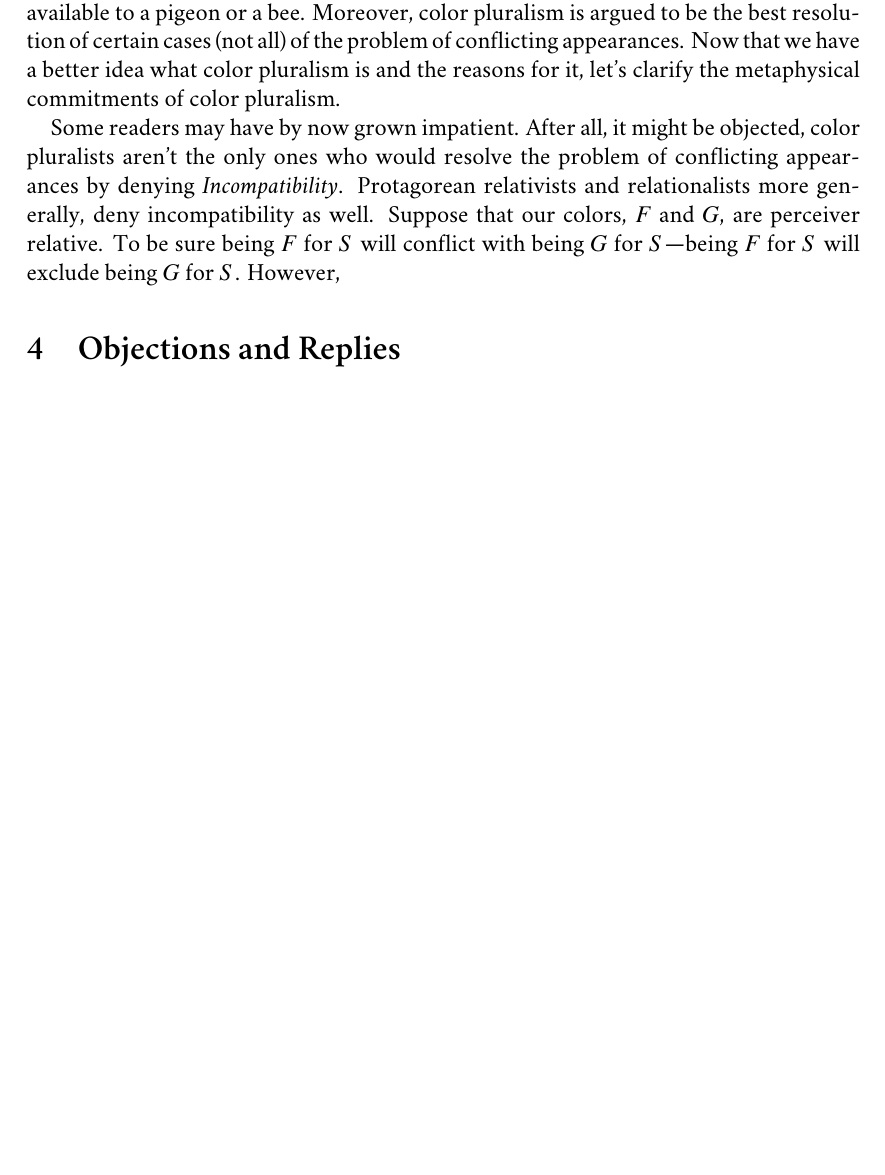
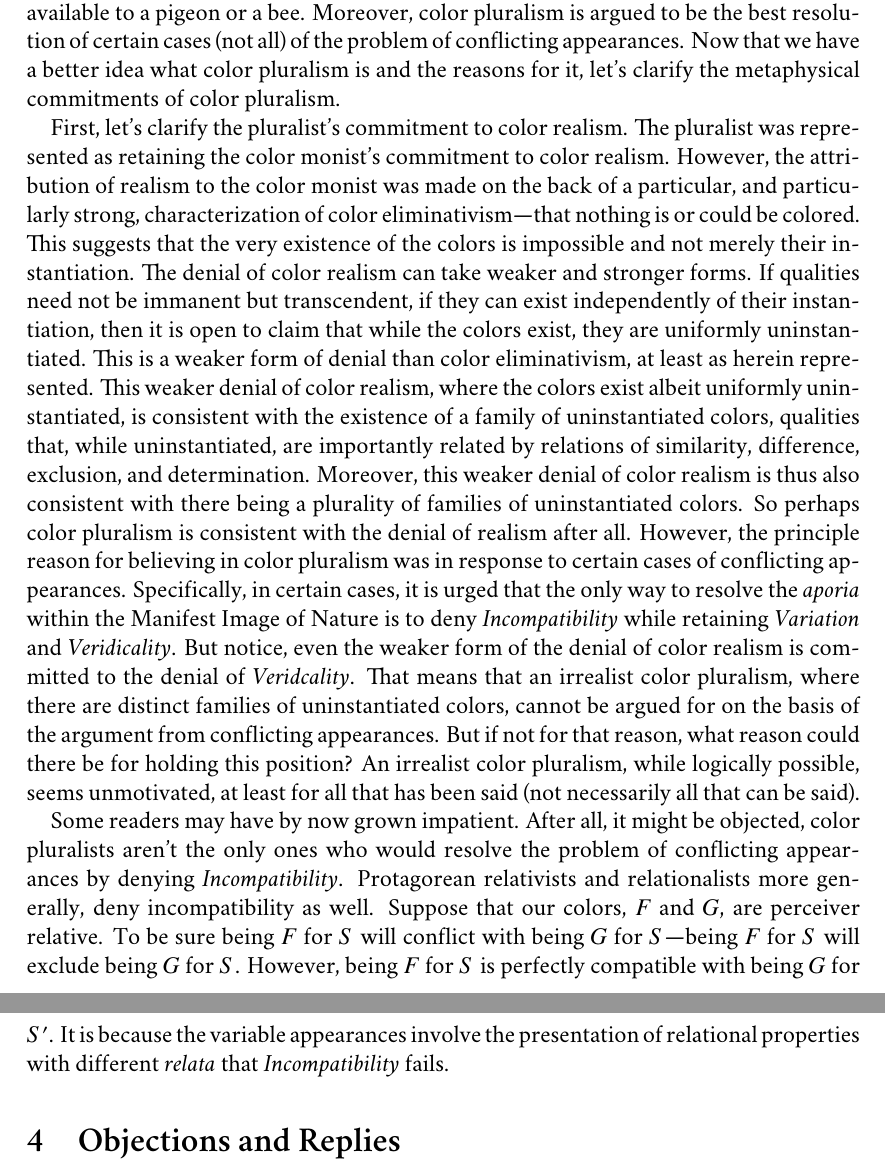
Before and after one commit to PhilGeek/monism_and_pluralism, a LaTeX document (monism_and_pluralism.tex): part of page 10 of 10 before the commit and two parts of pages 10 and 11 of 11 after it, the two joined at a grey line, cut so that both start at the same text, the shorter picture padded with empty space. Compiled offline with XeLaTeX; a missing font is replaced by an installed copy or a similar font.

Commit message:
Added para on irrealist color pluralism

```diff
--- a/monism_and_pluralism.tex
+++ b/monism_and_pluralism.tex
@@ -145,7 +145,9 @@ However the variation in appearance involved in cases of color constancy are to
 
 So far we have seen that color pluralism maintains that there are a plurality of families of colors, that things are multicolored, not merely in the sense of having differently colored parts, but in the sense that they can instantiate colors from different chromatic families all over at the same time. Thus something can have at the same time a human color, a color perceptually available to humans, and a pigeon or a bee color, a color perceptually available to a pigeon or a bee. Moreover, color pluralism is argued to be the best resolution of certain cases (not all) of the problem of conflicting appearances. Now that we have a better idea what color pluralism is and the reasons for it, let's clarify the metaphysical commitments of color pluralism.
 
-Some readers may have by now grown impatient. After all, it might be objected, color pluralists aren't the only ones who would resolve the problem of conflicting appearances by denying \emph{Incompatibility}. Protagorean relativists and relationalists more generally, deny incompatibility as well. Suppose that our colors, \( F \) and \( G \), are perceiver relative. To be sure being \( F \) for \( S \) will conflict with being \( G \) for \( S \)---being \( F \) for \( S \) will exclude being \( G \) for \( S \). However,
+First, let's clarify the pluralist's commitment to color realism. The pluralist was represented as retaining the color monist's commitment to color realism. However, the attribution of realism to the color monist was made on the back of a particular, and particularly strong, characterization of color eliminativism---that nothing is or could be colored. This suggests that the very existence of the colors is impossible and not merely their instantiation. The denial of color realism can take weaker and stronger forms. If qualities need not be immanent but transcendent, if they can exist independently of their instantiation, then it is open to claim that while the colors exist, they are uniformly uninstantiated. This is a weaker form of denial than color eliminativism, at least as herein represented. This weaker denial of color realism, where the colors exist albeit uniformly uninstantiated, is consistent with the existence of a family of uninstantiated colors, qualities that, while uninstantiated, are importantly related by relations of similarity, difference, exclusion, and determination. Moreover, this weaker denial of color realism is thus also consistent with there being a plurality of families of uninstantiated colors. So perhaps color pluralism is consistent with the denial of realism after all. However, the principle reason for believing in color pluralism was in response to certain cases of conflicting appearances. Specifically, in certain cases, it is urged that the only way to resolve the \emph{aporia} within the Manifest Image of Nature is to deny \emph{Incompatibility} while retaining \emph{Variation} and \emph{Veridicality}. But notice, even the weaker form of the denial of color realism is committed to the denial of \emph{Veridcality}. That means that an irrealist color pluralism, where there are distinct families of uninstantiated colors, cannot be argued for on the basis of the argument from conflicting appearances. But if not for that reason, what reason could there be for holding this position? An irrealist color pluralism, while logically possible, seems unmotivated, at least for all that has been said (not necessarily all that can be said).
+
+Some readers may have by now grown impatient. After all, it might be objected, color pluralists aren't the only ones who would resolve the problem of conflicting appearances by denying \emph{Incompatibility}. Protagorean relativists and relationalists more generally, deny incompatibility as well. Suppose that our colors, \( F \) and \( G \), are perceiver relative. To be sure being \( F \) for \( S \) will conflict with being \( G \) for \( S \)---being \( F \) for \( S \) will exclude being \( G \) for \( S \). However, being \( F \) for \( S \) is perfectly compatible with being \( G \) for \( S' \). It is because the variable appearances involve the presentation of relational properties with different \emph{relata} that \emph{Incompatibility} fails.
 
 % section metaphysical_accounting (end)
 
```
